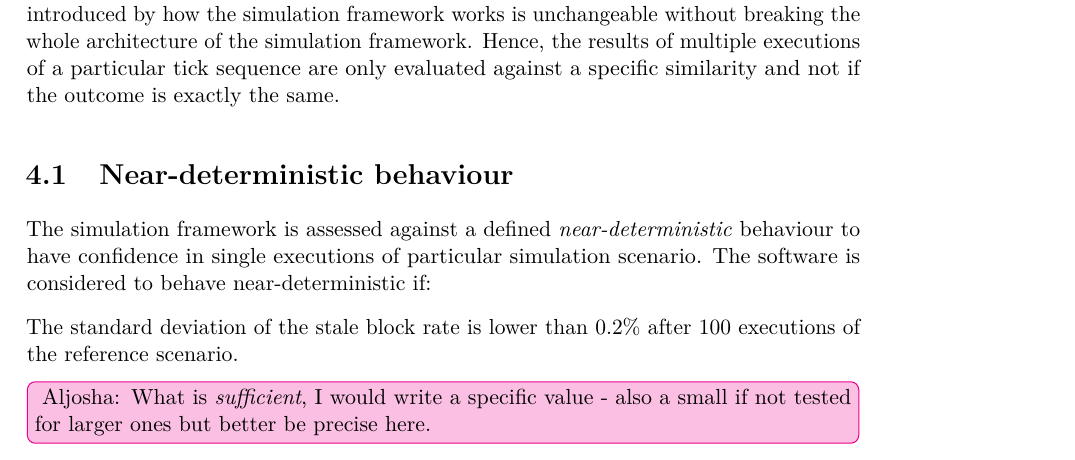
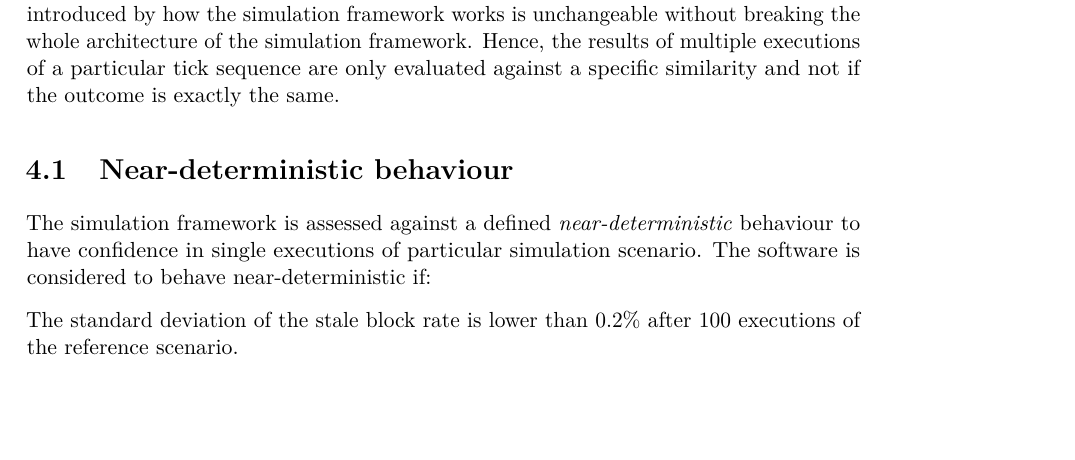
Before and after one commit to simonmulser/master-thesis, a LaTeX thesis (thesis/thesis.tex, which reads thesis/chapters/evaluation_simulation_framework.tex): part of page 41 of 83, cut so that both start at the same text, the shorter picture padded with empty space. Compiled offline with pdfLaTeX.

Commit message:
accept changes

```diff
--- a/thesis/chapters/evaluation_simulation_framework.tex
+++ b/thesis/chapters/evaluation_simulation_framework.tex
@@ -10,9 +10,7 @@ Hence, the results of multiple executions of a particular tick sequence are only
 The simulation framework is assessed against a defined \emph{near-deterministic} behaviour to have confidence in single executions of particular simulation scenario.
 The software is considered to behave near-deterministic if:
 
-%The standard deviation of the stale block rate is lower than 0.2\% after sufficient executions of the reference scenario.
 The standard deviation of the stale block rate is lower than 0.2\% after 100 executions of the reference scenario.
-\aju{What is \emph{sufficient}, I would write a specific value - also a small if not tested for larger ones but better be precise here.}
 
 In this definition solely the stale block rate is used to define a near-deterministic behaviour because it reflects the outcome of a simulation comprehensively.
 All configuration parameters of a simulation run influence the stale block rate directly or indirectly\cite{gervais2016security}:
```
